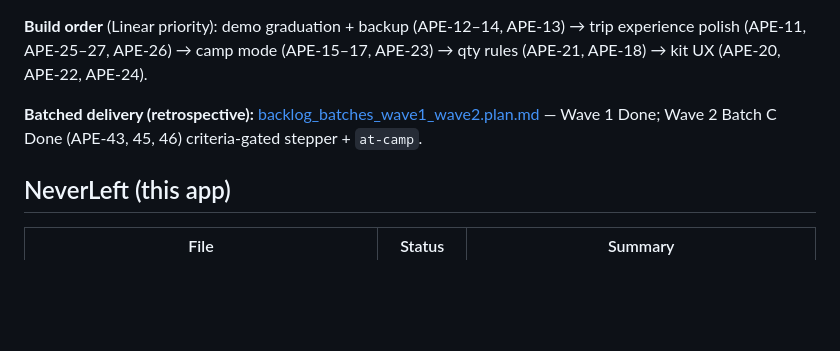
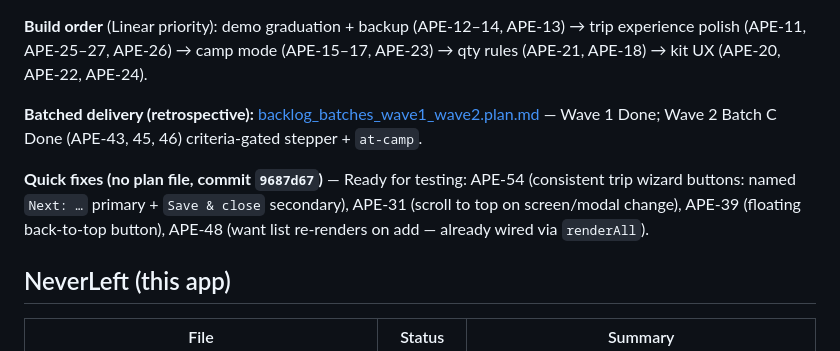
Before and after one commit to adaption365/neverleft, a Markdown page: plans/README.md, the part around the change. GitHub-like rendering; blank space fills up the shorter version.

Commit message:
Note quick-fix batch (APE-54/31/39/48) in plans README
Co-authored-by: Cursor <cursoragent@cursor.com>

```diff
--- a/plans/README.md
+++ b/plans/README.md
@@ -39,6 +39,8 @@ Linear holds **issues / todos only** — each links back to a plan file here for
 
 **Batched delivery (retrospective):** [backlog_batches_wave1_wave2.plan.md](backlog_batches_wave1_wave2.plan.md) — Wave 1 Done; Wave 2 Batch C Done (APE-43, 45, 46) criteria-gated stepper + `at-camp`.
 
+**Quick fixes (no plan file, commit `9687d67`)** — Ready for testing: APE-54 (consistent trip wizard buttons: named `Next: …` primary + `Save & close` secondary), APE-31 (scroll to top on screen/modal change), APE-39 (floating back-to-top button), APE-48 (want list re-renders on add — already wired via `renderAll`).
+
 ## NeverLeft (this app)
 
 | File | Status | Summary |
```
